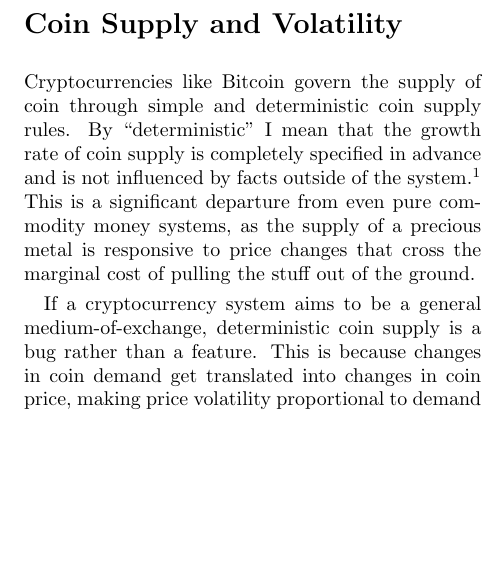
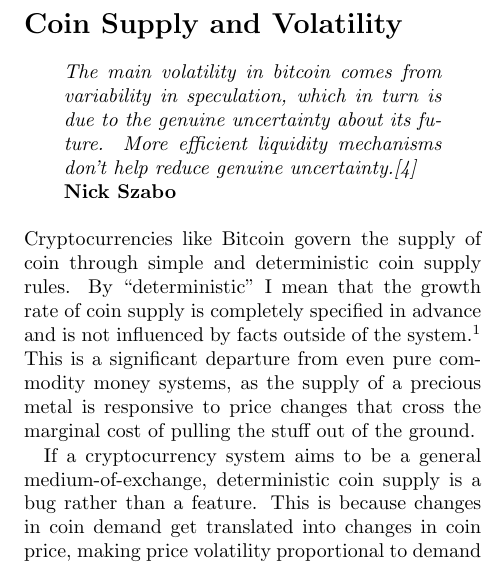
Before and after one commit to rmsams/stablecoins, a LaTeX paper (00-main.tex): part of one column of page 2 of 7 before the commit and part of one column of page 2 of 8 after it, cut so that both start at the same text, the shorter picture padded with empty space. Compiled offline with pdfLaTeX.

Commit message:
Add quote by Nick Szabo

```diff
--- a/00-main.tex
+++ b/00-main.tex
@@ -5,6 +5,7 @@
 \usepackage[latin1]{inputenc}
 \usepackage{datetime}
 \usepackage{graphicx}
+\usepackage{epigraph}
 \makeatletter
 \setlength{\@fptop}{0pt}
 
@@ -39,6 +40,12 @@
 \twocolumn
 %\tableofcontents
 \section*{Coin Supply and Volatility}
+\begin{quote}
+\textit{The main volatility in bitcoin comes from variability in
+speculation, which in turn is due to the genuine uncertainty about its
+future. More efficient liquidity mechanisms don't help reduce genuine
+uncertainty.\cite{szabo}}\\\textbf{Nick Szabo}
+\end{quote}
 Cryptocurrencies like Bitcoin govern the supply of coin through simple
 and deterministic coin supply rules. By ``deterministic'' I mean that
 the growth rate of coin supply is completely specified in advance and
```
Also changed, not shown: 00-main.pdf, 00-main.tex (5 more changed lines).
